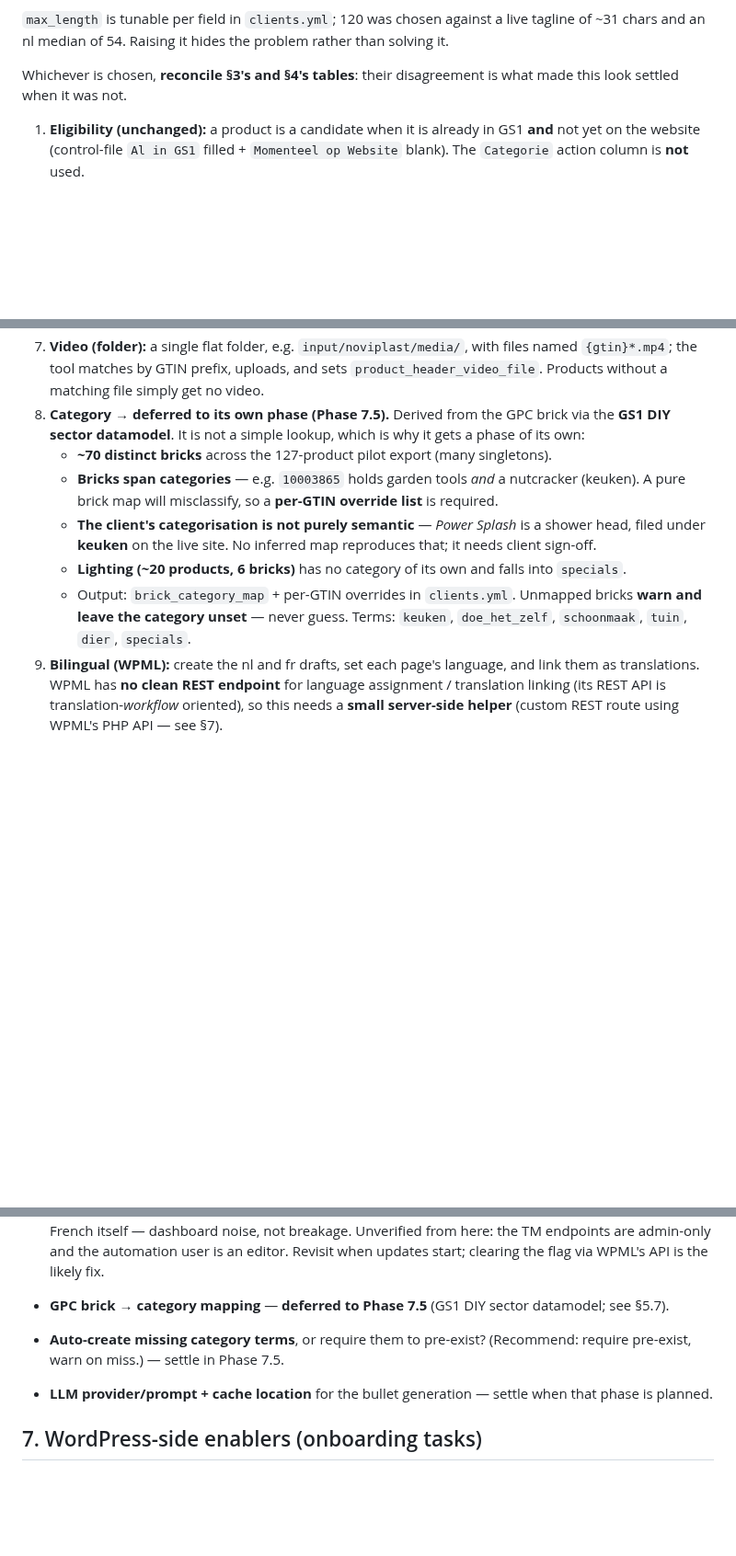
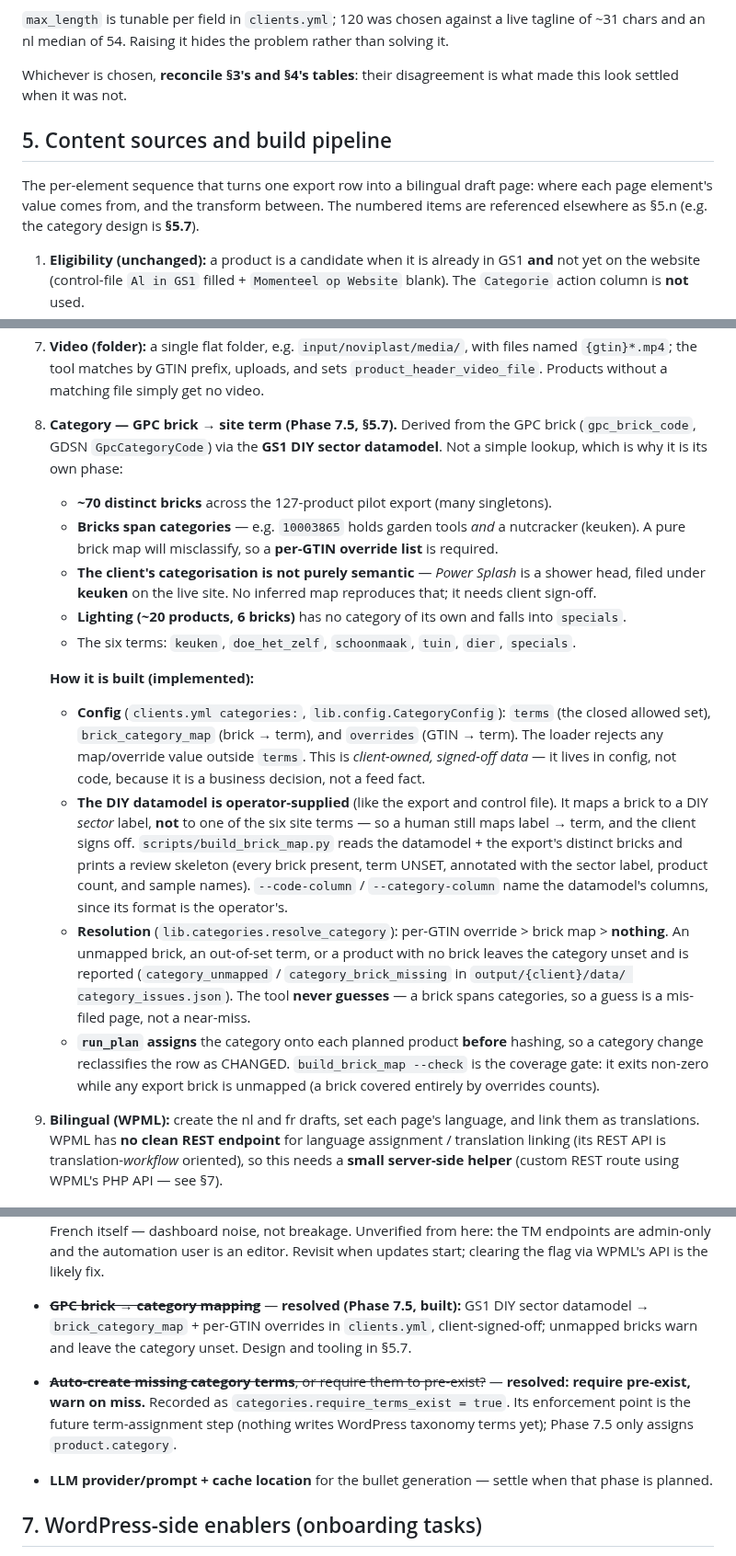
Before and after one commit to NextGenDataLead/gs1-product-link, a Markdown page: docs/clients/noviplast-page-adapter.md, 3 parts joined by grey strips. Shown at 92% size. GitHub-like rendering; blank space fills up the shorter version.

```diff
--- a/docs/clients/noviplast-page-adapter.md
+++ b/docs/clients/noviplast-page-adapter.md
@@ -246,6 +246,12 @@ chars and an nl median of 54. Raising it hides the problem rather than solving i
 Whichever is chosen, **reconcile §3's and §4's tables**: their disagreement is what made this look
 settled when it was not.
 
+## 5. Content sources and build pipeline
+
+The per-element sequence that turns one export row into a bilingual draft page: where each page
+element's value comes from, and the transform between. The numbered items are referenced elsewhere
+as §5.n (e.g. the category design is **§5.7**).
+
 1. **Eligibility (unchanged):** a product is a candidate when it is already in GS1 **and** not yet on
    the website (control-file `Al in GS1` filled + `Momenteel op Website` blank). The `Categorie`
    action column is **not** used.
@@ -302,17 +308,36 @@ settled when it was not.
 6. **Video (folder):** a single flat folder, e.g. `input/noviplast/media/`, with files named
    `{gtin}*.mp4`; the tool matches by GTIN prefix, uploads, and sets `product_header_video_file`.
    Products without a matching file simply get no video.
-7. **Category → deferred to its own phase (Phase 7.5).** Derived from the GPC brick via the **GS1 DIY
-   sector datamodel**. It is not a simple lookup, which is why it gets a phase of its own:
+7. **Category — GPC brick → site term (Phase 7.5, §5.7).** Derived from the GPC brick
+   (`gpc_brick_code`, GDSN `GpcCategoryCode`) via the **GS1 DIY sector datamodel**. Not a simple
+   lookup, which is why it is its own phase:
    - **~70 distinct bricks** across the 127-product pilot export (many singletons).
    - **Bricks span categories** — e.g. `10003865` holds garden tools *and* a nutcracker (keuken). A
      pure brick map will misclassify, so a **per-GTIN override list** is required.
    - **The client's categorisation is not purely semantic** — *Power Splash* is a shower head, filed
      under **keuken** on the live site. No inferred map reproduces that; it needs client sign-off.
    - **Lighting (~20 products, 6 bricks)** has no category of its own and falls into `specials`.
-   - Output: `brick_category_map` + per-GTIN overrides in `clients.yml`. Unmapped bricks **warn and
-     leave the category unset** — never guess. Terms: `keuken`, `doe_het_zelf`, `schoonmaak`, `tuin`,
-     `dier`, `specials`.
+   - The six terms: `keuken`, `doe_het_zelf`, `schoonmaak`, `tuin`, `dier`, `specials`.
+
+   **How it is built (implemented):**
+   - **Config** (`clients.yml categories:`, `lib.config.CategoryConfig`): `terms` (the closed allowed
+     set), `brick_category_map` (brick → term), and `overrides` (GTIN → term). The loader rejects any
+     map/override value outside `terms`. This is *client-owned, signed-off data* — it lives in config,
+     not code, because it is a business decision, not a feed fact.
+   - **The DIY datamodel is operator-supplied** (like the export and control file). It maps a brick to
+     a DIY *sector* label, **not** to one of the six site terms — so a human still maps label → term,
+     and the client signs off. `scripts/build_brick_map.py` reads the datamodel + the export's
+     distinct bricks and prints a review skeleton (every brick present, term UNSET, annotated with the
+     sector label, product count, and sample names). `--code-column` / `--category-column` name the
+     datamodel's columns, since its format is the operator's.
+   - **Resolution** (`lib.categories.resolve_category`): per-GTIN override > brick map > **nothing**.
+     An unmapped brick, an out-of-set term, or a product with no brick leaves the category unset and is
+     reported (`category_unmapped` / `category_brick_missing` in `output/{client}/data/
+     category_issues.json`). The tool **never guesses** — a brick spans categories, so a guess is a
+     mis-filed page, not a near-miss.
+   - **`run_plan` assigns** the category onto each planned product **before** hashing, so a category
+     change reclassifies the row as CHANGED. `build_brick_map --check` is the coverage gate: it exits
+     non-zero while any export brick is unmapped (a brick covered entirely by overrides counts).
 8. **Bilingual (WPML):** create the nl and fr drafts, set each page's language, and link them as
    translations. WPML has **no clean REST endpoint** for language assignment / translation linking
    (its REST API is translation-*workflow* oriented), so this needs a **small server-side helper**
@@ -344,9 +369,13 @@ settled when it was not.
   tool has just rewritten the French itself — dashboard noise, not breakage. Unverified from here:
   the TM endpoints are admin-only and the automation user is an editor. Revisit when updates start;
   clearing the flag via WPML's API is the likely fix.
-- **GPC brick → category mapping** — **deferred to Phase 7.5** (GS1 DIY sector datamodel; see §5.7).
-- **Auto-create missing category terms**, or require them to pre-exist? (Recommend: require pre-exist,
-  warn on miss.) — settle in Phase 7.5.
+- ~~**GPC brick → category mapping**~~ — **resolved (Phase 7.5, built):** GS1 DIY sector datamodel →
+  `brick_category_map` + per-GTIN overrides in `clients.yml`, client-signed-off; unmapped bricks warn
+  and leave the category unset. Design and tooling in §5.7.
+- ~~**Auto-create missing category terms**, or require them to pre-exist?~~ — **resolved: require
+  pre-exist, warn on miss.** Recorded as `categories.require_terms_exist = true`. Its enforcement point
+  is the future term-assignment step (nothing writes WordPress taxonomy terms yet); Phase 7.5 only
+  assigns `product.category`.
 - **LLM provider/prompt + cache location** for the bullet generation — settle when that phase is planned.
 
 ## 7. WordPress-side enablers (onboarding tasks)
```
Also changed, not shown: CHANGELOG.md (+24 -0 lines), docs/IMPLEMENTATION_SPEC.md (+22 -6 lines).
